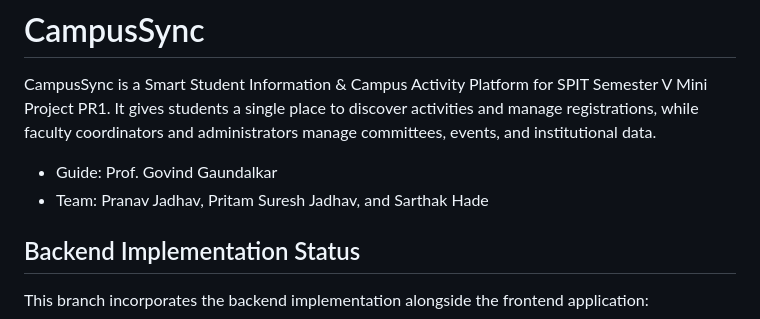
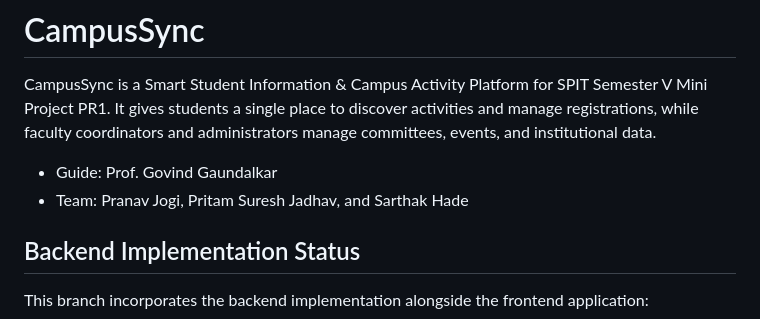
Before and after one commit to PranavJ5/CampusSync, a Markdown page: README.md, the part around the change. Rendered like a GitHub page.

Commit message:
Update team member name in README

```diff
--- a/README.md
+++ b/README.md
@@ -3,7 +3,7 @@
 CampusSync is a Smart Student Information & Campus Activity Platform for SPIT Semester V Mini Project PR1. It gives students a single place to discover activities and manage registrations, while faculty coordinators and administrators manage committees, events, and institutional data.
 
 - Guide: Prof. Govind Gaundalkar
-- Team: Pranav Jadhav, Pritam Suresh Jadhav, and Sarthak Hade
+- Team: Pranav Jogi, Pritam Suresh Jadhav, and Sarthak Hade
 
 ## Backend Implementation Status
 
```
